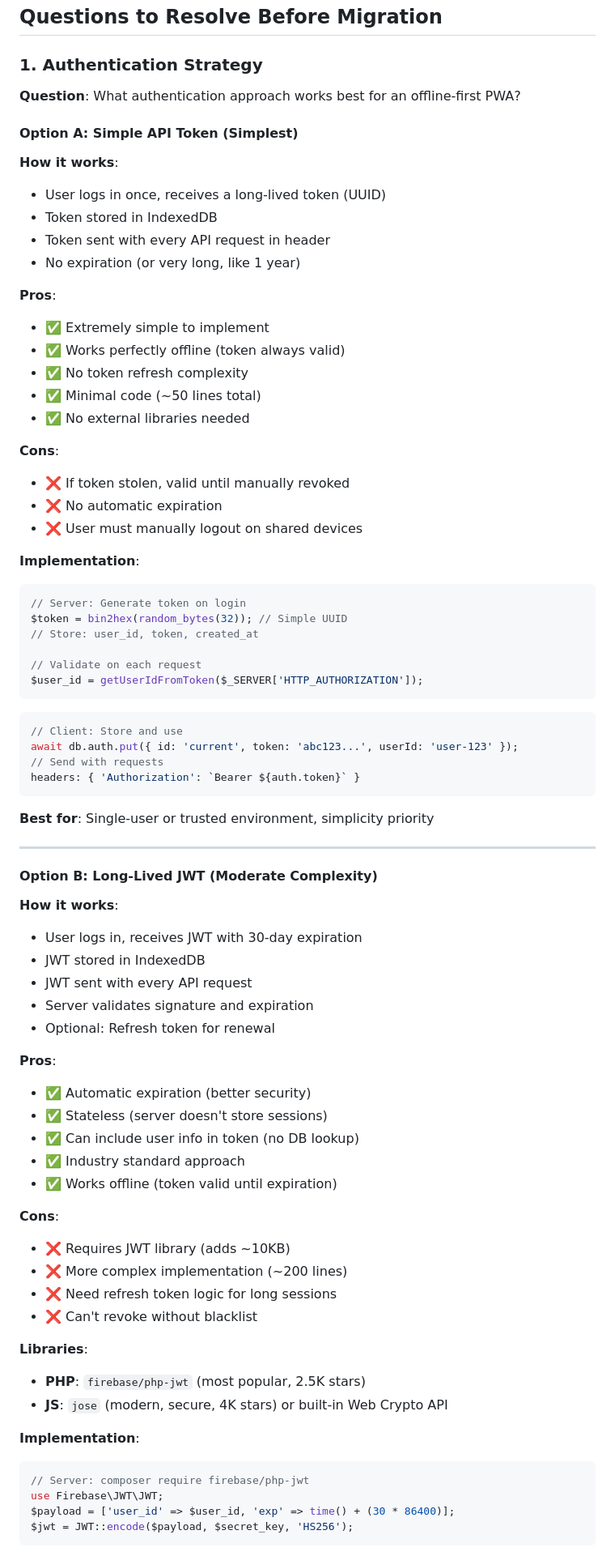
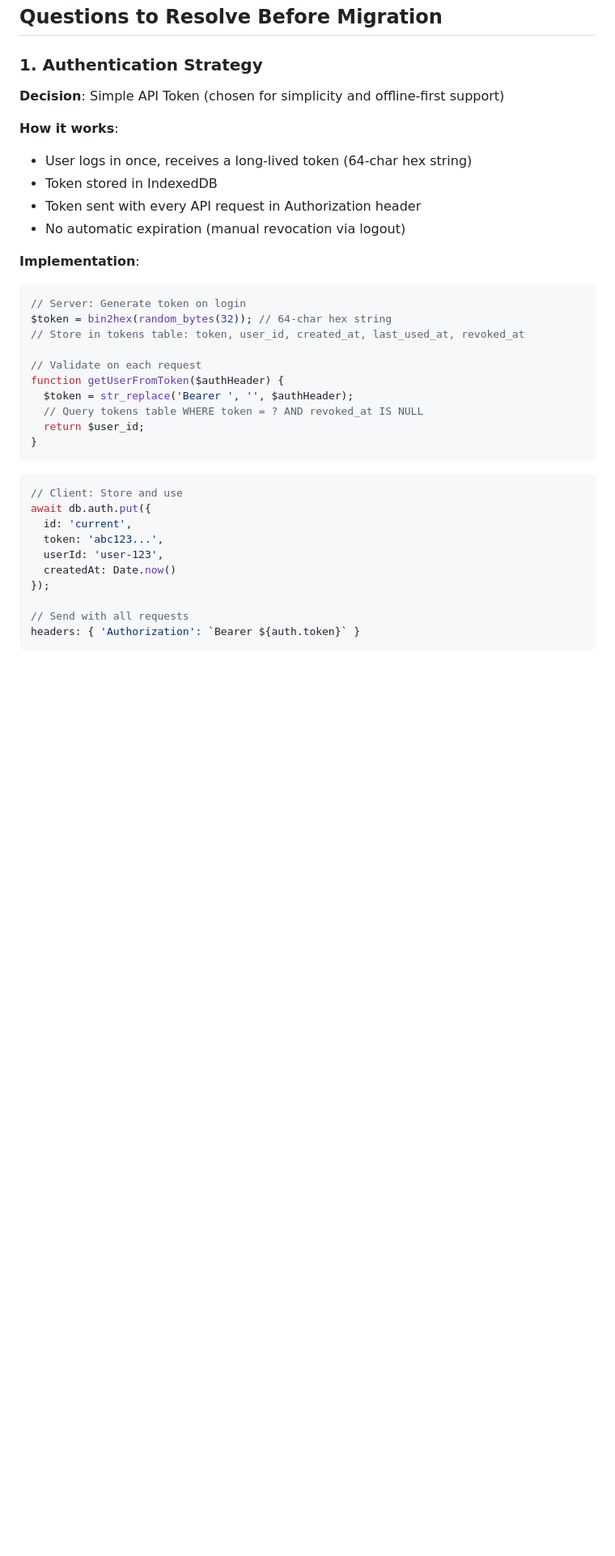
Before and after one commit to miking7/biblememory, a Markdown page: examples/INTEGRATION-SPECIFICATION.md, the part around the change printed below. Shown: that part at 81% size. Drawn GitHub-style; blank space fills up the shorter version.

Commit message:
remove options

````diff
--- a/examples/INTEGRATION-SPECIFICATION.md
+++ b/examples/INTEGRATION-SPECIFICATION.md
@@ -847,78 +847,38 @@ GET /api/state?format=json&since={seq}
 ## Questions to Resolve Before Migration
 
 ### 1. Authentication Strategy
-**Question**: What authentication approach works best for an offline-first PWA?
+**Decision**: Simple API Token (chosen for simplicity and offline-first support)
 
-#### Option A: Simple API Token (Simplest)
 **How it works**:
-- User logs in once, receives a long-lived token (UUID)
+- User logs in once, receives a long-lived token (64-char hex string)
 - Token stored in IndexedDB
-- Token sent with every API request in header
-- No expiration (or very long, like 1 year)
-
-**Pros**:
-- ✅ Extremely simple to implement
-- ✅ Works perfectly offline (token always valid)
-- ✅ No token refresh complexity
-- ✅ Minimal code (~50 lines total)
-- ✅ No external libraries needed
-
-**Cons**:
-- ❌ If token stolen, valid until manually revoked
-- ❌ No automatic expiration
-- ❌ User must manually logout on shared devices
+- Token sent with every API request in Authorization header
+- No automatic expiration (manual revocation via logout)
 
 **Implementation**:
 ```php
 // Server: Generate token on login
-$token = bin2hex(random_bytes(32)); // Simple UUID
-// Store: user_id, token, created_at
+$token = bin2hex(random_bytes(32)); // 64-char hex string
+// Store in tokens table: token, user_id, created_at, last_used_at, revoked_at
 
 // Validate on each request
-$user_id = getUserIdFromToken($_SERVER['HTTP_AUTHORIZATION']);
+function getUserFromToken($authHeader) {
+  $token = str_replace('Bearer ', '', $authHeader);
+  // Query tokens table WHERE token = ? AND revoked_at IS NULL
+  return $user_id;
+}
 ```
 
 ```typescript
 // Client: Store and use
-await db.auth.put({ id: 'current', token: 'abc123...', userId: 'user-123' });
-// Send with requests
+await db.auth.put({
+  id: 'current',
+  token: 'abc123...',
+  userId: 'user-123',
+  createdAt: Date.now()
+});
+
+// Send with all requests
 headers: { 'Authorization': `Bearer ${auth.token}` }
 ```
 
-**Best for**: Single-user or trusted environment, simplicity priority
-
----
-
-#### Option B: Long-Lived JWT (Moderate Complexity)
-**How it works**:
-- User logs in, receives JWT with 30-day expiration
-- JWT stored in IndexedDB
-- JWT sent with every API request
-- Server validates signature and expiration
-- Optional: Refresh token for renewal
-
-**Pros**:
-- ✅ Automatic expiration (better security)
-- ✅ Stateless (server doesn't store sessions)
-- ✅ Can include user info in token (no DB lookup)
-- ✅ Industry standard approach
-- ✅ Works offline (token valid until expiration)
-
-**Cons**:
-- ❌ Requires JWT library (adds ~10KB)
-- ❌ More complex implementation (~200 lines)
-- ❌ Need refresh token logic for long sessions
-- ❌ Can't revoke without blacklist
-
-**Libraries**:
-- **PHP**: `firebase/php-jwt` (most popular, 2.5K stars)
-- **JS**: `jose` (modern, secure, 4K stars) or built-in Web Crypto API
-
-**Implementation**:
-```php
-// Server: composer require firebase/php-jwt
-use Firebase\JWT\JWT;
-$payload = ['user_id' => $user_id, 'exp' => time() + (30 * 86400)];
-$jwt = JWT::encode($payload, $secret_key, 'HS256');
-```
-
````
Also changed, not shown: other parts of examples/INTEGRATION-SPECIFICATION.md (+9 -128 lines).
